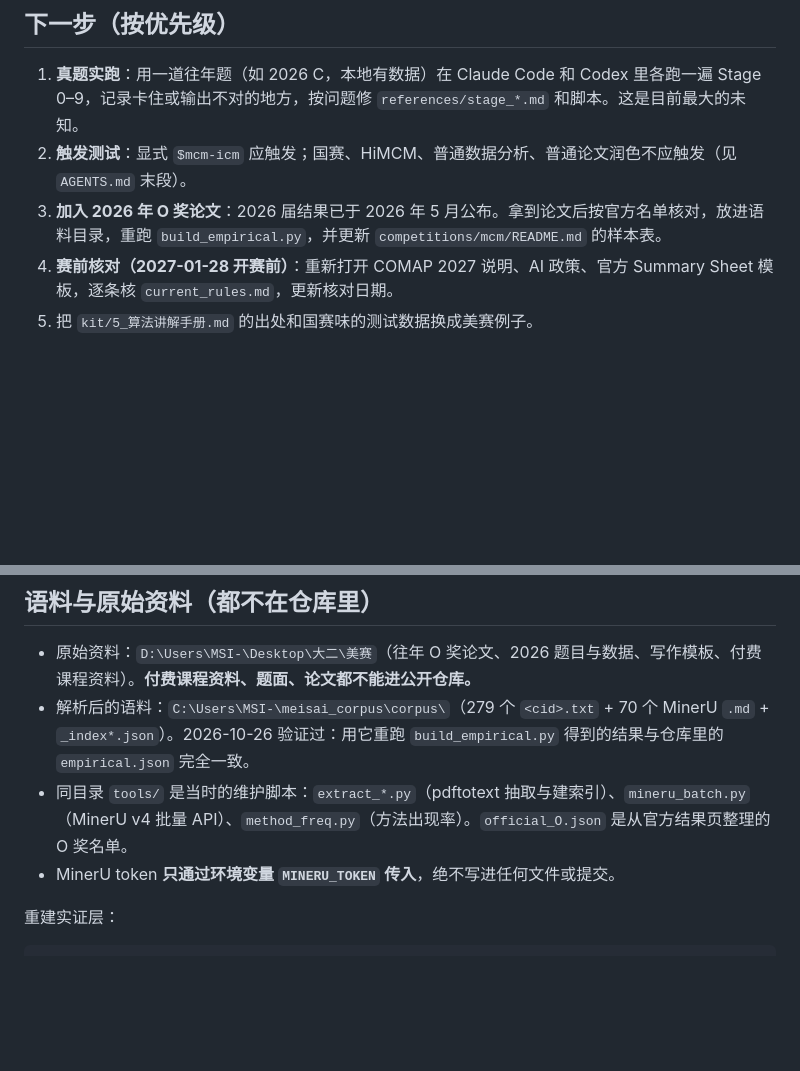
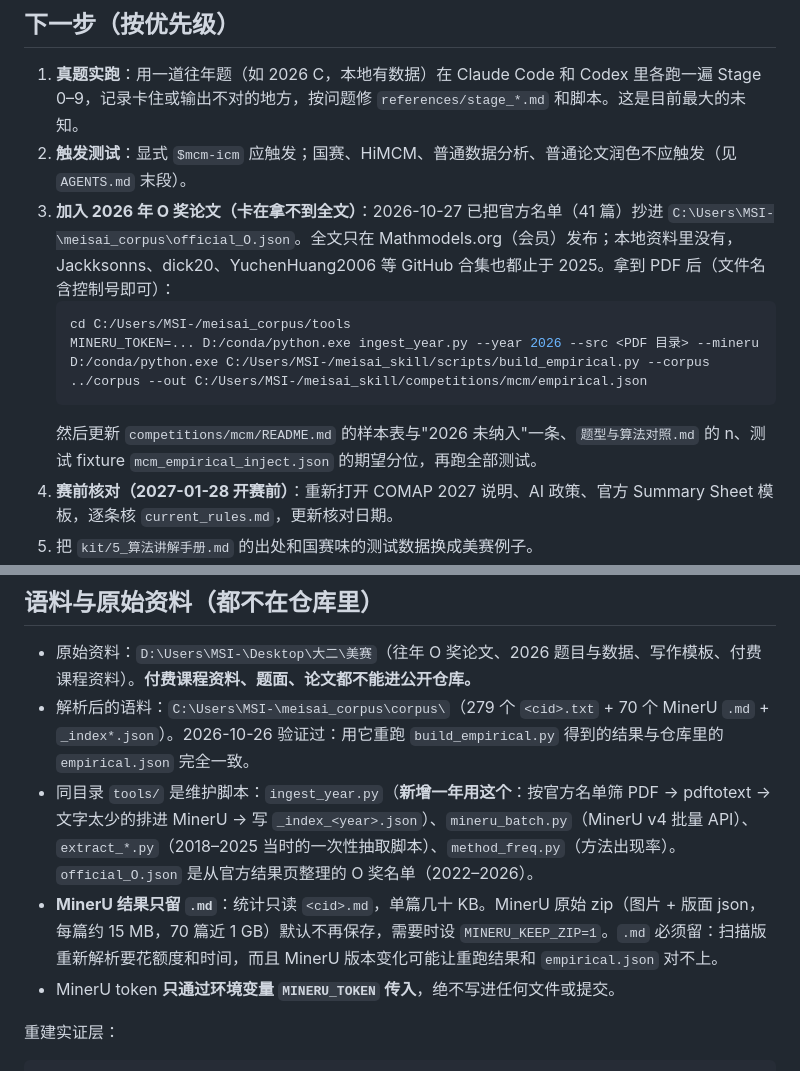
Before and after one commit to zhy-ai0626/meisai_skill, a Markdown page: docs/PROJECT_MEMORY.md, 2 parts joined by grey strips. Drawn GitHub-style; blank space fills up the shorter version.

Commit message:
Record 2026 O-paper status and corpus ingest workflow
The official 2026 Outstanding list (41 papers) is recorded locally, but the
full papers are only on Mathmodels.org, so the empirical layer stays at
2018-2025. PROJECT_MEMORY now documents ingest_year.py and keeping only
MinerU .md output.

Co-Authored-By: Claude Opus 5.5 <noreply@anthropic.com>

````diff
--- a/docs/PROJECT_MEMORY.md
+++ b/docs/PROJECT_MEMORY.md
@@ -32,7 +32,13 @@
 
 1. **真题实跑**：用一道往年题（如 2026 C，本地有数据）在 Claude Code 和 Codex 里各跑一遍 Stage 0–9，记录卡住或输出不对的地方，按问题修 `references/stage_*.md` 和脚本。这是目前最大的未知。
 2. **触发测试**：显式 `$mcm-icm` 应触发；国赛、HiMCM、普通数据分析、普通论文润色不应触发（见 `AGENTS.md` 末段）。
-3. **加入 2026 年 O 奖论文**：2026 届结果已于 2026 年 5 月公布。拿到论文后按官方名单核对，放进语料目录，重跑 `build_empirical.py`，并更新 `competitions/mcm/README.md` 的样本表。
+3. **加入 2026 年 O 奖论文（卡在拿不到全文）**：2026-10-27 已把官方名单（41 篇）抄进 `C:\Users\MSI-\meisai_corpus\official_O.json`。全文只在 Mathmodels.org（会员）发布；本地资料里没有，Jackksonns、dick20、YuchenHuang2006 等 GitHub 合集也都止于 2025。拿到 PDF 后（文件名含控制号即可）：
+   ```bash
+   cd C:/Users/MSI-/meisai_corpus/tools
+   MINERU_TOKEN=... D:/conda/python.exe ingest_year.py --year 2026 --src <PDF 目录> --mineru
+   D:/conda/python.exe C:/Users/MSI-/meisai_skill/scripts/build_empirical.py --corpus ../corpus --out C:/Users/MSI-/meisai_skill/competitions/mcm/empirical.json
+   ```
+   然后更新 `competitions/mcm/README.md` 的样本表与"2026 未纳入"一条、`题型与算法对照.md` 的 n、测试 fixture `mcm_empirical_inject.json` 的期望分位，再跑全部测试。
 4. **赛前核对（2027-01-28 开赛前）**：重新打开 COMAP 2027 说明、AI 政策、官方 Summary Sheet 模板，逐条核 `current_rules.md`，更新核对日期。
 5. 把 `kit/5_算法讲解手册.md` 的出处和国赛味的测试数据换成美赛例子。
 6. 可选：加 GitHub Actions 跑单元测试和 `doctor.py --skip-tools`；有会员时补 Judges' Commentary 要点（只写摘要与出处，不搬原文）。
@@ -50,7 +56,8 @@
 
 - 原始资料：`D:\Users\MSI-\Desktop\大二\美赛`（往年 O 奖论文、2026 题目与数据、写作模板、付费课程资料）。**付费课程资料、题面、论文都不能进公开仓库。**
 - 解析后的语料：`C:\Users\MSI-\meisai_corpus\corpus\`（279 个 `<cid>.txt` + 70 个 MinerU `.md` + `_index*.json`）。2026-10-26 验证过：用它重跑 `build_empirical.py` 得到的结果与仓库里的 `empirical.json` 完全一致。
-- 同目录 `tools/` 是当时的维护脚本：`extract_*.py`（pdftotext 抽取与建索引）、`mineru_batch.py`（MinerU v4 批量 API）、`method_freq.py`（方法出现率）。`official_O.json` 是从官方结果页整理的 O 奖名单。
+- 同目录 `tools/` 是维护脚本：`ingest_year.py`（**新增一年用这个**：按官方名单筛 PDF → pdftotext → 文字太少的排进 MinerU → 写 `_index_<year>.json`）、`mineru_batch.py`（MinerU v4 批量 API）、`extract_*.py`（2018–2025 当时的一次性抽取脚本）、`method_freq.py`（方法出现率）。`official_O.json` 是从官方结果页整理的 O 奖名单（2022–2026）。
+- **MinerU 结果只留 `.md`**：统计只读 `<cid>.md`，单篇几十 KB。MinerU 原始 zip（图片 + 版面 json，每篇约 15 MB，70 篇近 1 GB）默认不再保存，需要时设 `MINERU_KEEP_ZIP=1`。`.md` 必须留：扫描版重新解析要花额度和时间，而且 MinerU 版本变化可能让重跑结果和 `empirical.json` 对不上。
 - MinerU token **只通过环境变量 `MINERU_TOKEN` 传入**，绝不写进任何文件或提交。
 
 重建实证层：
````
Also changed, not shown: other parts of docs/PROJECT_MEMORY.md (+1 -1 lines), competitions/mcm/README.md (+1 -0 lines).
